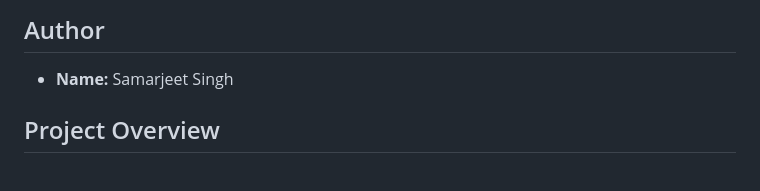
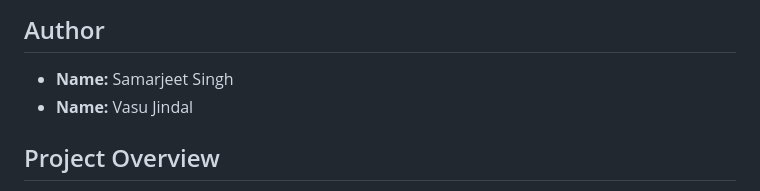
Before and after one commit to SamarjeetSingh0756/Autonomous-Warehouse-Management-Robot, a Markdown page: README.md, the part around the change. Drawn GitHub-style.

```diff
--- a/README.md
+++ b/README.md
@@ -9,6 +9,7 @@
 <h2>Author</h2>
 <ul>
   <li><b>Name:</b> Samarjeet Singh</li>
+  <li><b>Name:</b> Vasu Jindal</li>
 </ul>
 
 <h2>Project Overview</h2>
```
